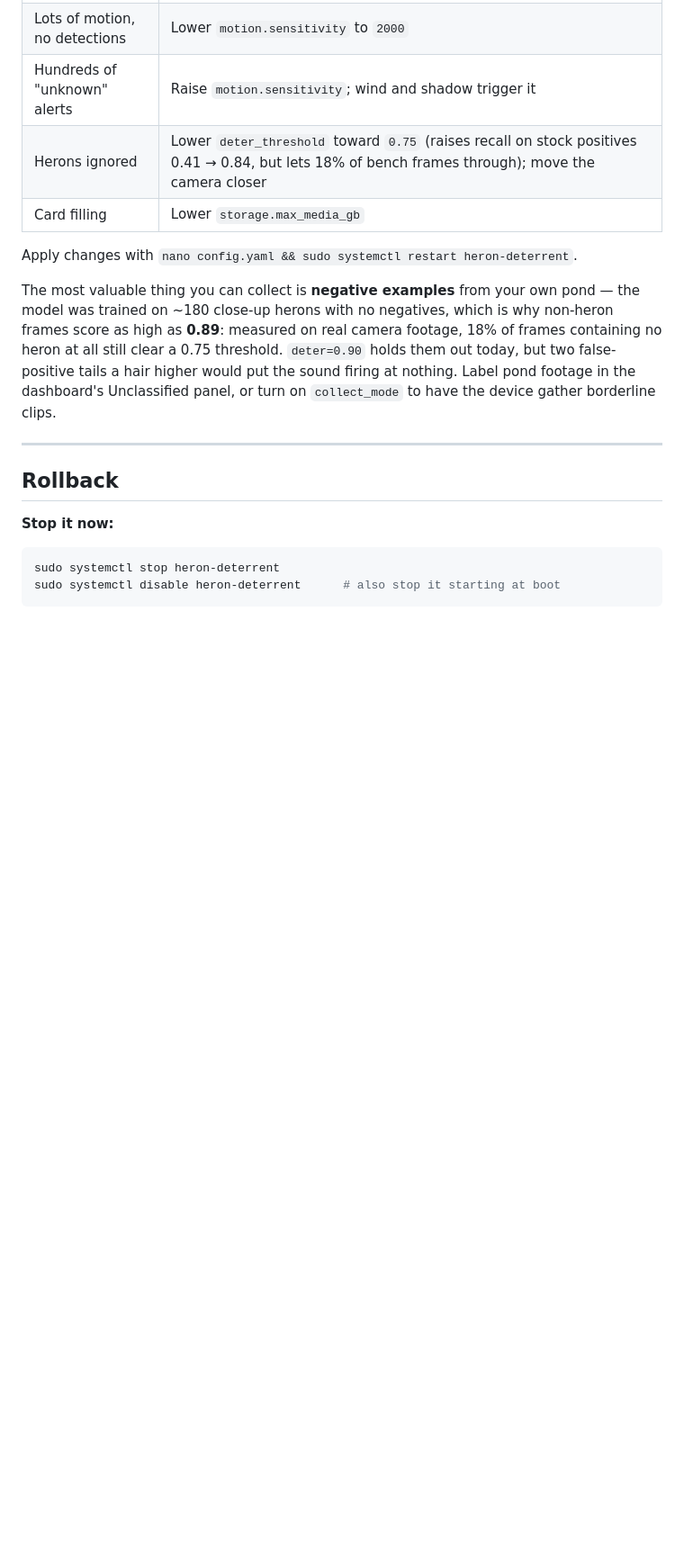
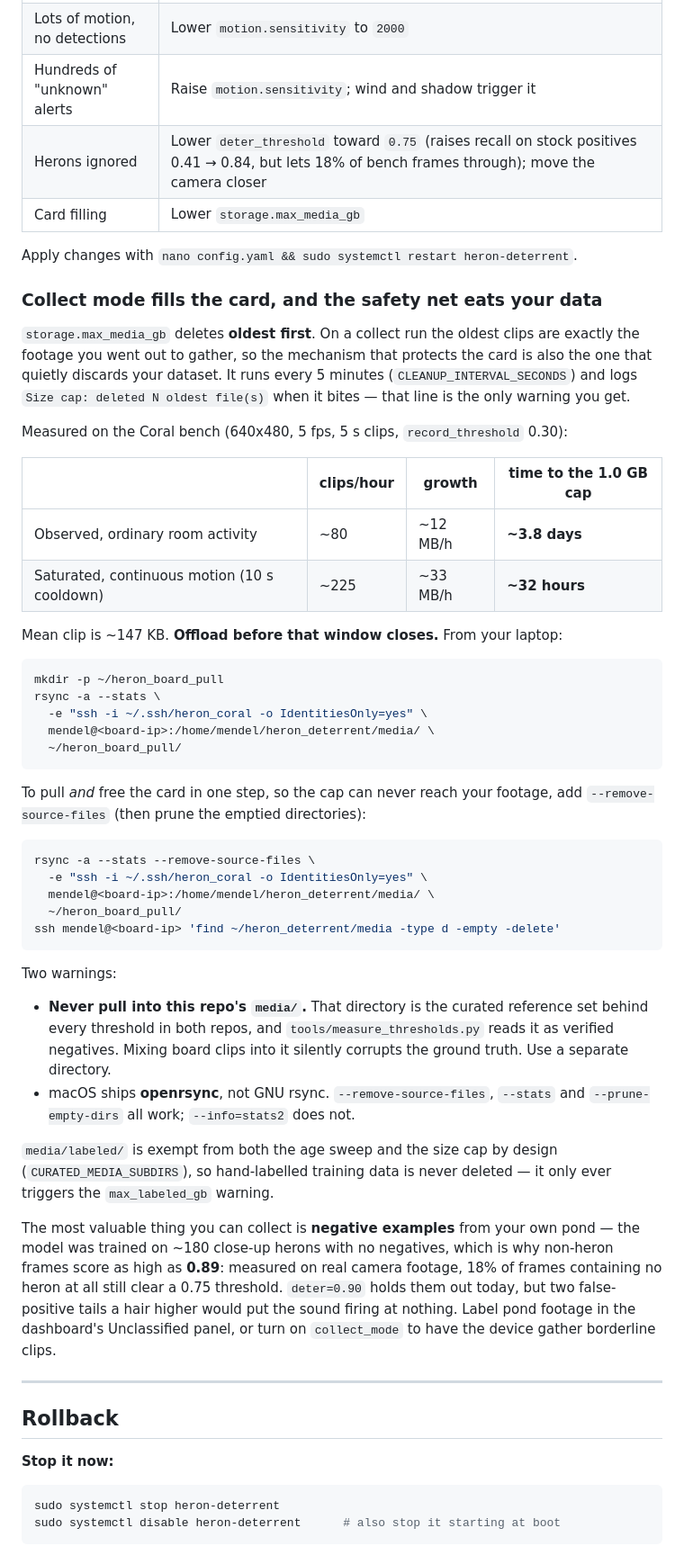
Before and after one commit to mbookham7/heron_deterrent, a Markdown page: DEPLOY.md, the part around one of its changes. Shown at 90% size. GitHub-like rendering; blank space fills up the shorter version.

````diff
--- a/DEPLOY.md
+++ b/DEPLOY.md
@@ -230,6 +303,55 @@ du -sh media/*
 | Card filling | Lower `storage.max_media_gb` |
 
 Apply changes with `nano config.yaml && sudo systemctl restart heron-deterrent`.
+
+### Collect mode fills the card, and the safety net eats your data
+
+`storage.max_media_gb` deletes **oldest first**. On a collect run the oldest
+clips are exactly the footage you went out to gather, so the mechanism that
+protects the card is also the one that quietly discards your dataset. It runs
+every 5 minutes (`CLEANUP_INTERVAL_SECONDS`) and logs `Size cap: deleted N
+oldest file(s)` when it bites — that line is the only warning you get.
+
+Measured on the Coral bench (640x480, 5 fps, 5 s clips, `record_threshold` 0.30):
+
+| | clips/hour | growth | time to the 1.0 GB cap |
+|---|---|---|---|
+| Observed, ordinary room activity | ~80 | ~12 MB/h | **~3.8 days** |
+| Saturated, continuous motion (10 s cooldown) | ~225 | ~33 MB/h | **~32 hours** |
+
+Mean clip is ~147 KB. **Offload before that window closes.** From your laptop:
+
+```bash
+mkdir -p ~/heron_board_pull
+rsync -a --stats \
+  -e "ssh -i ~/.ssh/heron_coral -o IdentitiesOnly=yes" \
+  mendel@<board-ip>:/home/mendel/heron_deterrent/media/ \
+  ~/heron_board_pull/
+```
+
+To pull *and* free the card in one step, so the cap can never reach your
+footage, add `--remove-source-files` (then prune the emptied directories):
+
+```bash
+rsync -a --stats --remove-source-files \
+  -e "ssh -i ~/.ssh/heron_coral -o IdentitiesOnly=yes" \
+  mendel@<board-ip>:/home/mendel/heron_deterrent/media/ \
+  ~/heron_board_pull/
+ssh mendel@<board-ip> 'find ~/heron_deterrent/media -type d -empty -delete'
+```
+
+Two warnings:
+
+- **Never pull into this repo's `media/`.** That directory is the curated
+  reference set behind every threshold in both repos, and
+  `tools/measure_thresholds.py` reads it as verified negatives. Mixing board
+  clips into it silently corrupts the ground truth. Use a separate directory.
+- macOS ships **openrsync**, not GNU rsync. `--remove-source-files`,
+  `--stats` and `--prune-empty-dirs` all work; `--info=stats2` does not.
+
+`media/labeled/` is exempt from both the age sweep and the size cap by design
+(`CURATED_MEDIA_SUBDIRS`), so hand-labelled training data is never deleted —
+it only ever triggers the `max_labeled_gb` warning.
 
 The most valuable thing you can collect is **negative examples** from your own
 pond — the model was trained on ~180 close-up herons with no negatives, which is
````
Also changed, not shown: other parts of DEPLOY.md (+83 -10 lines).
